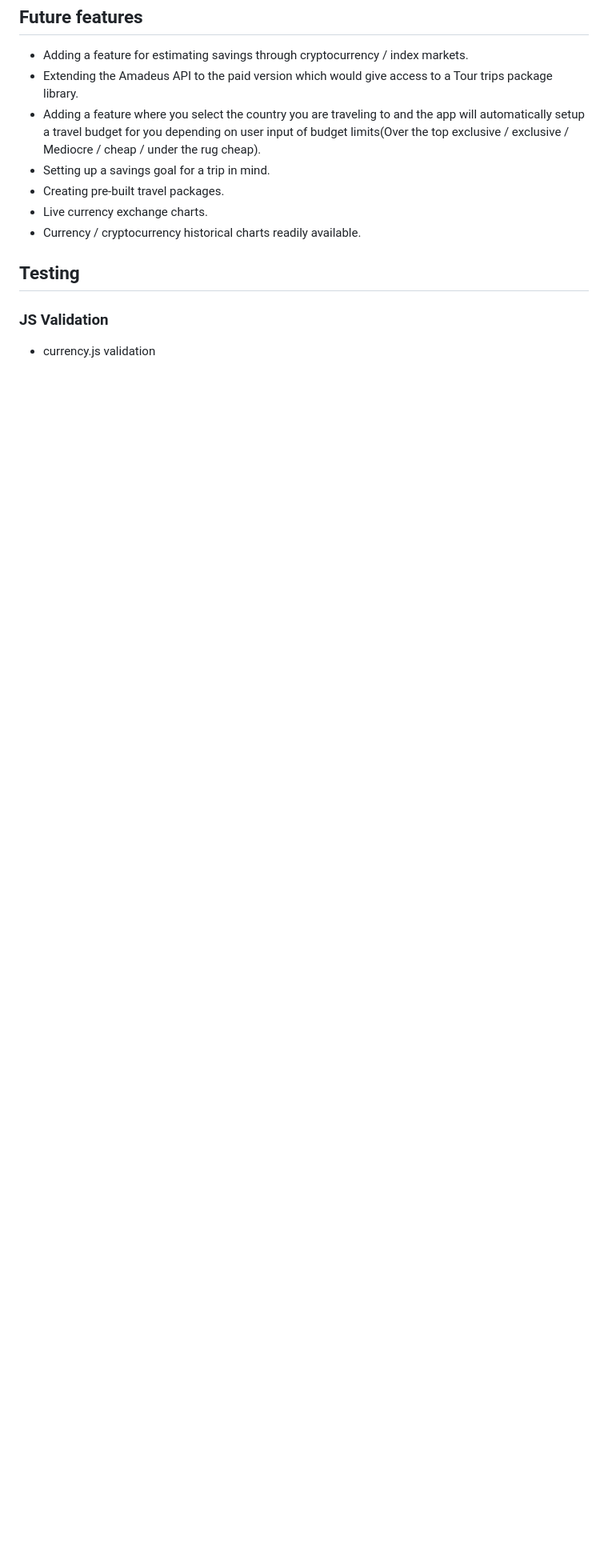
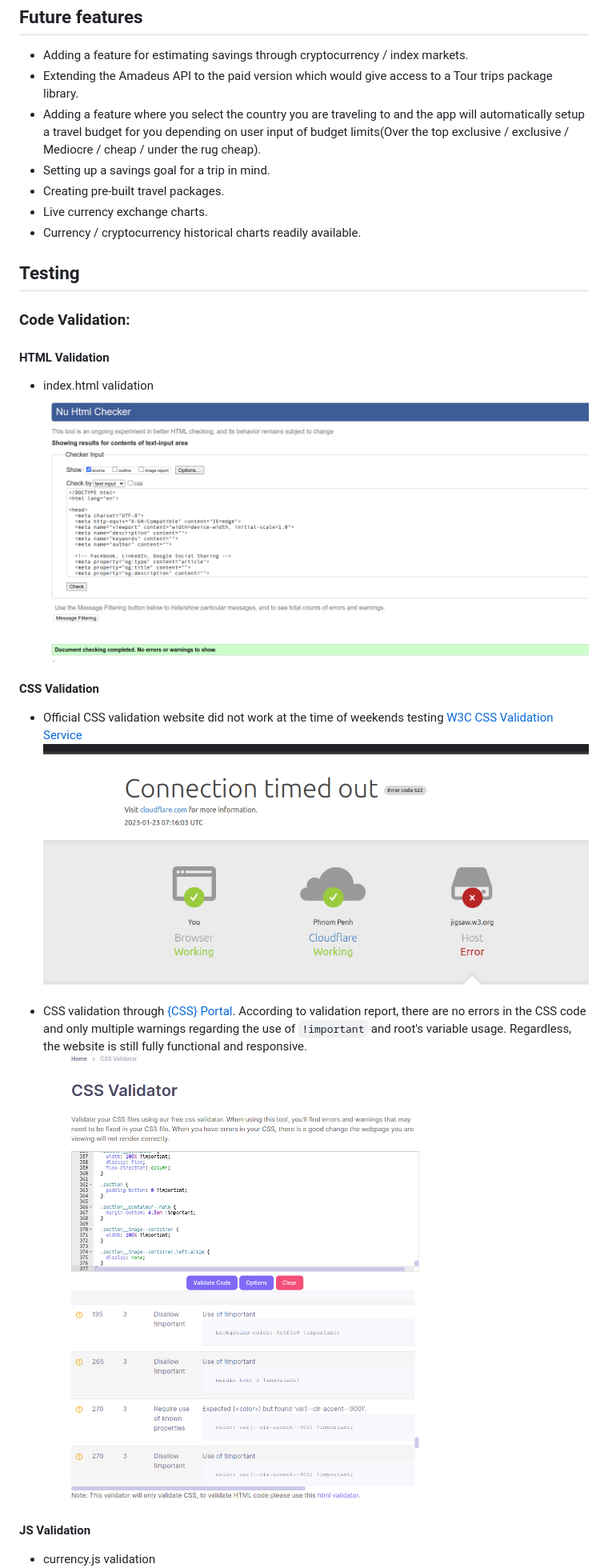
Before and after one commit to IuliiaKonovalova/revolutionising-finance-hackathon, a Markdown page: README.md, the part around the change printed below. Shown: that part at 80% size. Drawn GitHub-style; pictures changed too: documentation/validation/css_validation.png (added), documentation/validation/css_validation_error.png (added), documentation/validation/html_validation.png (added); blank space fills up the shorter version.

Commit message:
Add html and css validation reports

```diff
--- a/README.md
+++ b/README.md
@@ -250,7 +250,22 @@ The SmartVacations web application consists of a single landing page with divers
 
 ## Testing
 
-### JS Validation
+### Code Validation:
+
+#### HTML Validation
+
+- index.html validation
+    ![index.html](documentation/validation/html_validation.png)
+
+#### CSS Validation
+
+- Official CSS validation website did not work at the time of weekends testing [W3C CSS Validation Service](https://jigsaw.w3.org/css-validator/validator)
+    ![css validation](documentation/validation/css_validation_error.png)
+
+- CSS validation through [{CSS} Portal](https://www.cssportal.com/css-validator/). According to validation report, there are no errors in the CSS code and only multiple warnings regarding the use of `!important` and root's variable usage. Regardless, the website is still fully functional and responsive.
+    ![css validation](documentation/validation/css_validation.png)
+
+#### JS Validation
 
 - currency.js validation
     ![currency.js](documentation/validation/currencyJShnt.png)
```
Also changed, not shown: other parts of README.md (+1 -2 lines).
